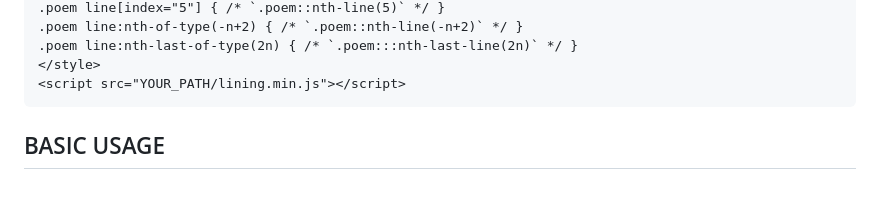
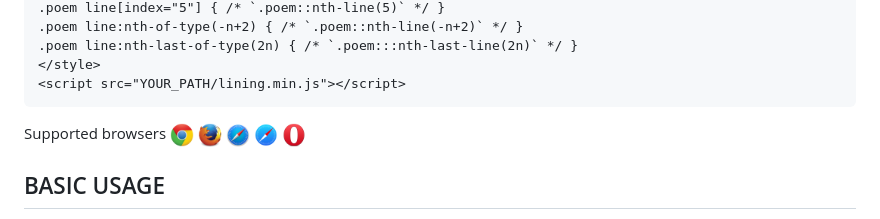
Before and after one commit to zmmbreeze/lining.js, a Markdown page: README.md, the part around the change. Drawn GitHub-style; pictures changed too: assets/safari-ios_256x256.png (added); blank space fills up the shorter version.

Commit message:
Updated supported browser

```diff
--- a/README.md
+++ b/README.md
@@ -16,6 +16,13 @@ There comes [LINING.JS](http://zencode.in/lining.js/). It offers you complete DO
     .poem line:nth-last-of-type(2n) { /* `.poem:::nth-last-line(2n)` */ }
     </style>
     <script src="YOUR_PATH/lining.min.js"></script>
+
+Supported browsers
+<img src="assets/chrome_256x256.png" width="24" height="24" alt="Lastest chrome">
+<img src="assets/firefox_256x256.png" width="24" height="24" alt="Lastest firefox">
+<img src="assets/safari_256x256.png" width="24" height="24" alt="Lastest safari">
+<img src="assets/safari-ios_256x256.png" width="24" height="24" alt="Lastest mobile safari">
+<img src="assets/opera_256x256.png" width="24" height="24" alt="Lastest opera">
 
 BASIC USAGE
 --
```
Also changed, not shown: 1 other file.
